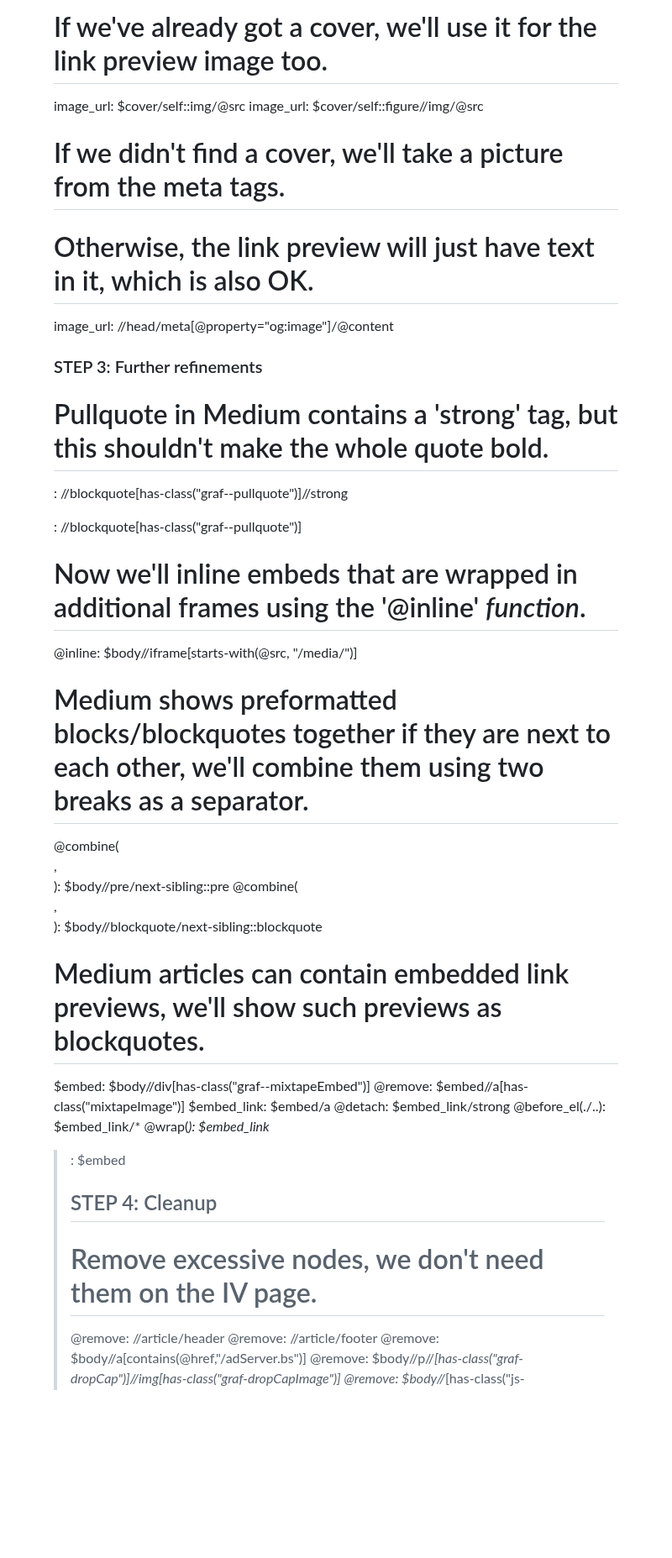
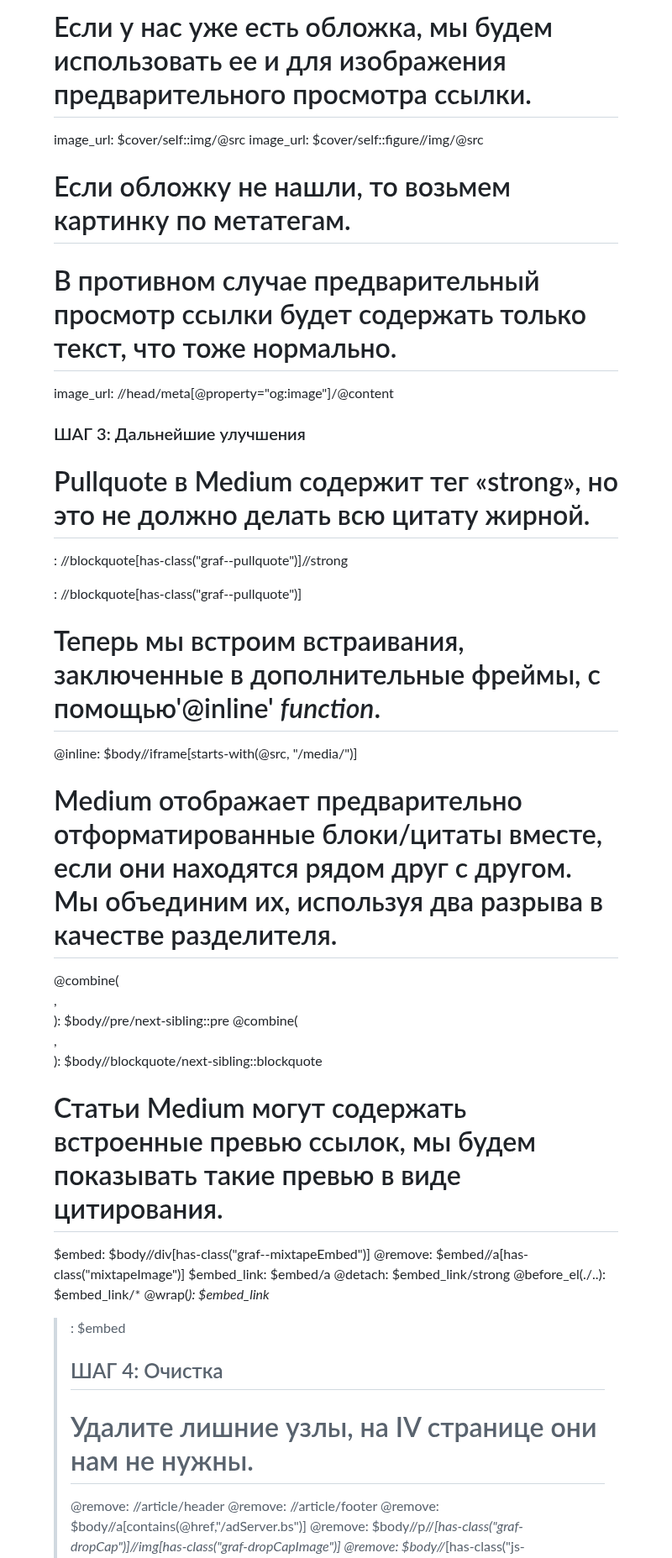
Before and after one commit to mrakcw/mrakcw.tk, a Markdown page: iv/template.md, the part around one of its changes. Shown at 84% size. Rendered like a GitHub page; blank space fills up the shorter version.

```diff
--- a/iv/template.md
+++ b/iv/template.md
@@ -42,26 +45,26 @@ cover: //figure[has-class("graf--layoutFillWidth")]
 
-# If we've already got a cover, we'll use it for the link preview image too.
+# Если у нас уже есть обложка, мы будем использовать ее и для изображения предварительного просмотра ссылки.
 image_url: $cover/self::img/@src
 image_url: $cover/self::figure//img/@src
 
-# If we didn't find a cover, we'll take a picture from the meta tags.
-# Otherwise, the link preview will just have text in it, which is also OK.
+# Если обложку не нашли, то возьмем картинку по метатегам.
+# В противном случае предварительный просмотр ссылки будет содержать только текст, что тоже нормально.
 image_url: //head/meta[@property="og:image"]/@content
 
-### STEP 3: Further refinements
+### ШАГ 3: Дальнейшие улучшения
 
-# Pullquote in Medium contains a 'strong' tag, but this shouldn't make the whole quote bold.
+# Pullquote в Medium содержит тег «strong», но это не должно делать всю цитату жирной.
 <span>:  //blockquote[has-class("graf--pullquote")]//strong
 <aside>: //blockquote[has-class("graf--pullquote")]
 
-# Now we'll inline embeds that are wrapped in additional frames using the '@inline' *function*.
+# Теперь мы встроим встраивания, заключенные в дополнительные фреймы, с помощью'@inline' *function*.
 @inline: $body//iframe[starts-with(@src, "/media/")]
 
-# Medium shows preformatted blocks/blockquotes together if they are next to each other, we'll combine them using two breaks as a separator.
+# Medium отображает предварительно отформатированные блоки/цитаты вместе, если они находятся рядом друг с другом. Мы объединим их, используя два разрыва в качестве разделителя.
 @combine(<br>,<br>): $body//pre/next-sibling::pre
 @combine(<br>,<br>): $body//blockquote/next-sibling::blockquote
 
-# Medium articles can contain embedded link previews, we'll show such previews as blockquotes.
+# Статьи Medium могут содержать встроенные превью ссылок, мы будем показывать такие превью в виде цитирования.
 $embed:           $body//div[has-class("graf--mixtapeEmbed")]
 @remove:          $embed//a[has-class("mixtapeImage")]
 $embed_link:      $embed/a
@@ -70,9 +73,9 @@ $embed_link:      $embed/a
 @wrap(<cite>):    $embed_link
 <blockquote>:     $embed
 
-## STEP 4: Cleanup
+## ШАГ 4: Очистка
 
-# Remove excessive nodes, we don't need them on the IV page.
+# Удалите лишние узлы, на IV странице они нам не нужны.
 @remove: //article/header
 @remove: //article/footer
 @remove: $body//a[contains(@href,"/adServer.bs")]
```
Also changed, not shown: other parts of iv/template.md (+25 -22 lines).
